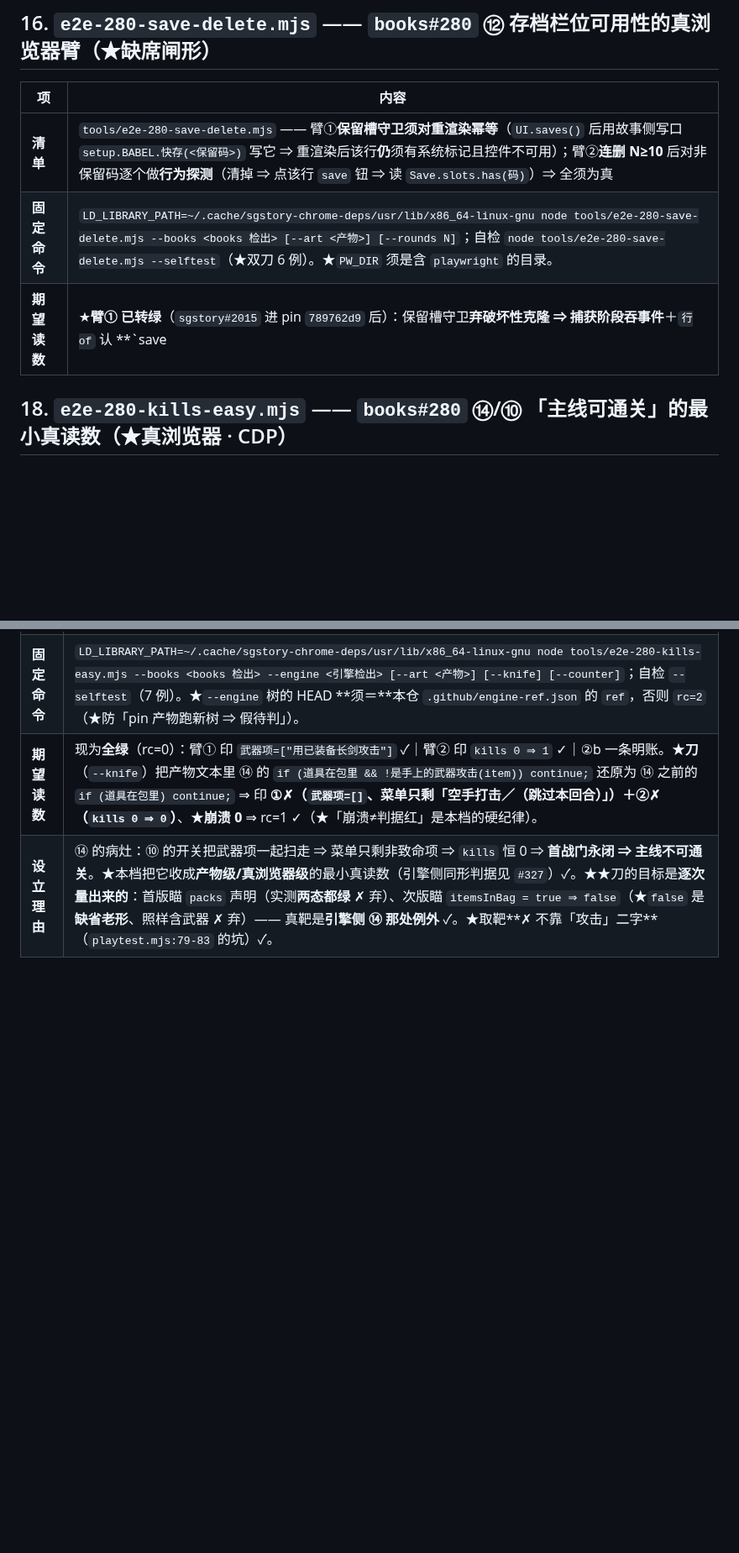
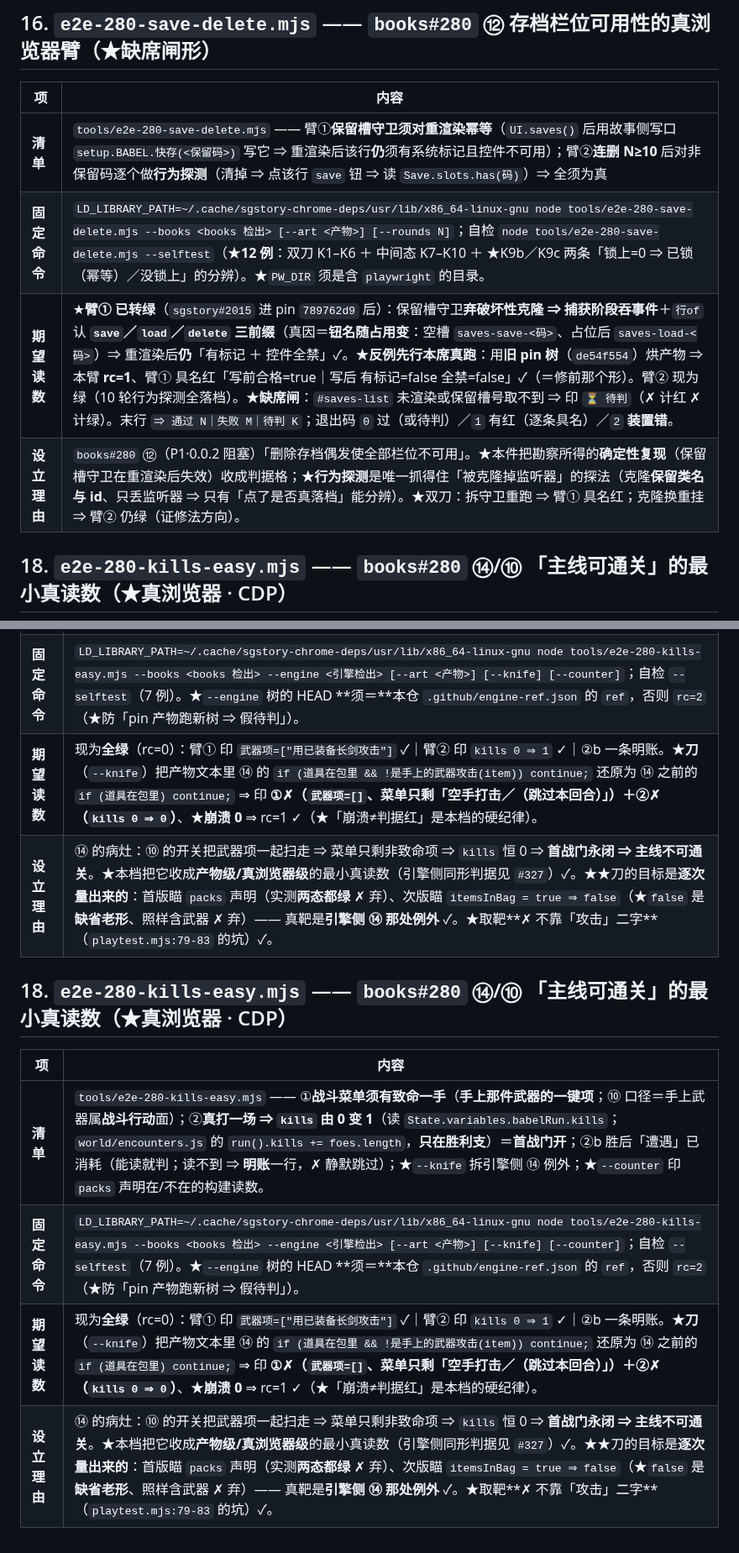
Before and after one commit to sagitrs/sgstory-books, a Markdown page: tools/README.md, 2 parts joined by grey strips. Shown at 84% size. GitHub-like rendering; blank space fills up the shorter version.

Commit message:
docs(280 ⑫ 臂): README ⑫ 段修三处 —— 恢复四行（我的追加句把「设立理由」行吞成 855 字 ✗）＋ 自检 6 例⇒12（代码为准）＋ 去表格里裸 `|`（否则撑破列）

```diff
--- a/tools/README.md
+++ b/tools/README.md
@@ -324,8 +324,9 @@ $ [ "$旧" = "$新" ] && echo "✓ 纯 rebase（内容面逐字同）⇒ 读数
 | 项 | 内容 |
 |---|---|
 | **清单** | `tools/e2e-280-save-delete.mjs` —— 臂①**保留槽守卫须对重渲染幂等**（`UI.saves()` 后用故事侧写口 `setup.BABEL.快存(<保留码>)` 写它 ⇒ 重渲染后该行**仍**须有系统标记且控件不可用）；臂②**连删 N≥10** 后对非保留码逐个做**行为探测**（清掉 ⇒ 点该行 `save` 钮 ⇒ 读 `Save.slots.has(码)`）⇒ 全须为真 |
-| **固定命令** | `LD_LIBRARY_PATH=~/.cache/sgstory-chrome-deps/usr/lib/x86_64-linux-gnu node tools/e2e-280-save-delete.mjs --books <books 检出> [--art <产物>] [--rounds N]`；自检 `node tools/e2e-280-save-delete.mjs --selftest`（★双刀 6 例）。★`PW_DIR` 须是含 `playwright` 的目录。 |
-| **期望读数** | ★**臂① 已转绿**（`sgstory#2015` 进 pin `789762d9` 后）：保留槽守卫**弃破坏性克隆 ⇒ 捕获阶段吞事件**＋`行of` 认 **`save|load|delete` 三前缀**（真因＝**钮名随占用变**：空槽 `saves-save-<码>`、占位后 `saves-load-<码>`）⇒ 重渲染后**仍**「有标记 ＋ 控件全禁」✓。★**反例先行本席真跑**：用**旧 pin 树**（`de54f554`）烘产物 ⇒ 本臂 **rc=1**、臂① 具名红「写前合格=true｜写后 有标记=false 全禁=false」✓（＝修前那个形）。臂② 现为绿（10 轮行为探测全落档）。★**缺席闸**：`#saves-list` 未渲染或保留槽号取不到 ⇒ 印 `⏳ 待判`（✗ 计红 ✗ 计绿）。末行 `⇒ 通过 N｜失败 M｜待判 K`；退出码 `0` 过（或待判）／`1` 有红（逐条具名）／`2` **装置错**。 |★**本笔加**：臂① 的诊断行**另印「处理回」（锁了几行）** ⇒ 分「**没叫醒**」／「**没锁上**」／正常三态；★引擎侧机读面（`setup.RPG.reservedSlots.lastRun`）**未在时印 `⏳ 待判`**（✗ 不假绿），待引擎那一笔落下后自动真判 ✓。30918ce (test(280 ⑫ 臂): 诊断行分「没叫醒／没锁上／正常」三态（★中间态读数）＋ 自检扩到 10 例)| **设立理由** | `books#280` ⑫（P1·0.0.2 阻塞）「删除存档偶发使全部栏位不可用」。★本件把勘察所得的**确定性复现**（保留槽守卫在重渲染后失效）收成判据格；★**行为探测**是唯一抓得住「被克隆掉监听器」的探法（克隆**保留类名与 id**、只丢监听器 ⇒ 只有「点了是否真落档」能分辨）。★双刀：拆守卫重跑 ⇒ 臂① 具名红；克隆换重挂 ⇒ 臂② 仍绿（证修法方向）。 |
+| **固定命令** | `LD_LIBRARY_PATH=~/.cache/sgstory-chrome-deps/usr/lib/x86_64-linux-gnu node tools/e2e-280-save-delete.mjs --books <books 检出> [--art <产物>] [--rounds N]`；自检 `node tools/e2e-280-save-delete.mjs --selftest`（★**12 例**：双刀 K1–K6 ＋ 中间态 K7–K10 ＋ ★K9b／K9c 两条「锁上=0 ⇒ 已锁（幂等）／没锁上」的分辨）。★`PW_DIR` 须是含 `playwright` 的目录。 |
+| **期望读数** | ★**臂① 已转绿**（`sgstory#2015` 进 pin `789762d9` 后）：保留槽守卫**弃破坏性克隆 ⇒ 捕获阶段吞事件**＋`行of` 认 **`save`／`load`／`delete` 三前缀**（真因＝**钮名随占用变**：空槽 `saves-save-<码>`、占位后 `saves-load-<码>`）⇒ 重渲染后**仍**「有标记 ＋ 控件全禁」✓。★**反例先行本席真跑**：用**旧 pin 树**（`de54f554`）烘产物 ⇒ 本臂 **rc=1**、臂① 具名红「写前合格=true｜写后 有标记=false 全禁=false」✓（＝修前那个形）。臂② 现为绿（10 轮行为探测全落档）。★**缺席闸**：`#saves-list` 未渲染或保留槽号取不到 ⇒ 印 `⏳ 待判`（✗ 计红 ✗ 计绿）。末行 `⇒ 通过 N｜失败 M｜待判 K`；退出码 `0` 过（或待判）／`1` 有红（逐条具名）／`2` **装置错**。 |
+| **设立理由** | `books#280` ⑫（P1·0.0.2 阻塞）「删除存档偶发使全部栏位不可用」。★本件把勘察所得的**确定性复现**（保留槽守卫在重渲染后失效）收成判据格；★**行为探测**是唯一抓得住「被克隆掉监听器」的探法（克隆**保留类名与 id**、只丢监听器 ⇒ 只有「点了是否真落档」能分辨）。★双刀：拆守卫重跑 ⇒ 臂① 具名红；克隆换重挂 ⇒ 臂② 仍绿（证修法方向）。 |
 
 ## 18. `e2e-280-kills-easy.mjs` —— `books#280` ⑭/⑩ **「主线可通关」的最小真读数**（★真浏览器 · CDP）
 
@@ -335,3 +336,12 @@ $ [ "$旧" = "$新" ] && echo "✓ 纯 rebase（内容面逐字同）⇒ 读数
 | **固定命令** | `LD_LIBRARY_PATH=~/.cache/sgstory-chrome-deps/usr/lib/x86_64-linux-gnu node tools/e2e-280-kills-easy.mjs --books <books 检出> --engine <引擎检出> [--art <产物>] [--knife] [--counter]`；自检 `--selftest`（7 例）。★`--engine` 树的 HEAD **须＝**本仓 `.github/engine-ref.json` 的 `ref`，否则 `rc=2`（★防「pin 产物跑新树 ⇒ 假待判」）。 |
 | **期望读数** | 现为**全绿**（rc=0）：臂① 印 `武器项=["用已装备长剑攻击"]` ✓｜臂② 印 `kills 0 ⇒ 1` ✓｜②b 一条明账。★**刀**（`--knife`）把产物文本里 ⑭ 的 `if (道具在包里 && !是手上的武器攻击(item)) continue;` 还原为 ⑭ 之前的 `if (道具在包里) continue;` ⇒ 印 **①✗（`武器项=[]`、菜单只剩「空手打击／（跳过本回合）」）＋②✗（`kills 0 ⇒ 0`）**、★**崩溃 0** ⇒ rc=1 ✓（★「崩溃≠判据红」是本档的硬纪律）。 |
 | **设立理由** | ⑭ 的病灶：⑩ 的开关把武器项一起扫走 ⇒ 菜单只剩非致命项 ⇒ `kills` 恒 0 ⇒ **首战门永闭 ⇒ 主线不可通关**。★本档把它收成**产物级/真浏览器级**的最小真读数（引擎侧同形判据见 `#327`）✓。★★刀的目标是**逐次量出来的**：首版瞄 `packs` 声明（实测**两态都绿** ✗ 弃）、次版瞄 `itemsInBag = true ⇒ false`（★`false` 是**缺省老形**、照样含武器 ✗ 弃）—— 真靶是**引擎侧 ⑭ 那处例外** ✓。★取靶**✗ 不靠「攻击」二字**（`playtest.mjs:79-83` 的坑）✓。 |
+
+## 18. `e2e-280-kills-easy.mjs` —— `books#280` ⑭/⑩ **「主线可通关」的最小真读数**（★真浏览器 · CDP）
+
+| 项 | 内容 |
+|---|---|
+| **清单** | `tools/e2e-280-kills-easy.mjs` —— ①**战斗菜单须有致命一手**（**手上那件武器的一键项**；⑩ 口径＝手上武器属**战斗行动**面）；②**真打一场 ⇒ `kills` 由 0 变 1**（读 `State.variables.babelRun.kills`；`world/encounters.js` 的 `run().kills += foes.length`，**只在胜利支**）＝**首战门开**；②b 胜后「遭遇」已消耗（能读就判；读不到 ⇒ **明账**一行，✗ 静默跳过）；★`--knife` 拆引擎侧 ⑭ 例外；★`--counter` 印 `packs` 声明在/不在的构建读数。 |
+| **固定命令** | `LD_LIBRARY_PATH=~/.cache/sgstory-chrome-deps/usr/lib/x86_64-linux-gnu node tools/e2e-280-kills-easy.mjs --books <books 检出> --engine <引擎检出> [--art <产物>] [--knife] [--counter]`；自检 `--selftest`（7 例）。★`--engine` 树的 HEAD **须＝**本仓 `.github/engine-ref.json` 的 `ref`，否则 `rc=2`（★防「pin 产物跑新树 ⇒ 假待判」）。 |
+| **期望读数** | 现为**全绿**（rc=0）：臂① 印 `武器项=["用已装备长剑攻击"]` ✓｜臂② 印 `kills 0 ⇒ 1` ✓｜②b 一条明账。★**刀**（`--knife`）把产物文本里 ⑭ 的 `if (道具在包里 && !是手上的武器攻击(item)) continue;` 还原为 ⑭ 之前的 `if (道具在包里) continue;` ⇒ 印 **①✗（`武器项=[]`、菜单只剩「空手打击／（跳过本回合）」）＋②✗（`kills 0 ⇒ 0`）**、★**崩溃 0** ⇒ rc=1 ✓（★「崩溃≠判据红」是本档的硬纪律）。 |
+| **设立理由** | ⑭ 的病灶：⑩ 的开关把武器项一起扫走 ⇒ 菜单只剩非致命项 ⇒ `kills` 恒 0 ⇒ **首战门永闭 ⇒ 主线不可通关**。★本档把它收成**产物级/真浏览器级**的最小真读数（引擎侧同形判据见 `#327`）✓。★★刀的目标是**逐次量出来的**：首版瞄 `packs` 声明（实测**两态都绿** ✗ 弃）、次版瞄 `itemsInBag = true ⇒ false`（★`false` 是**缺省老形**、照样含武器 ✗ 弃）—— 真靶是**引擎侧 ⑭ 那处例外** ✓。★取靶**✗ 不靠「攻击」二字**（`playtest.mjs:79-83` 的坑）✓。 |
```
